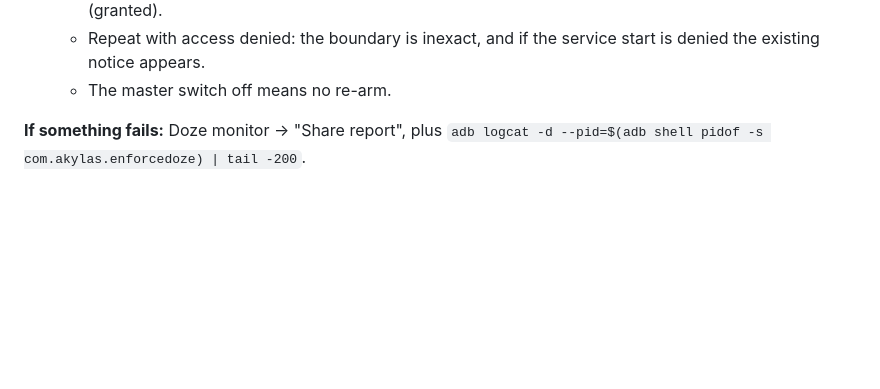
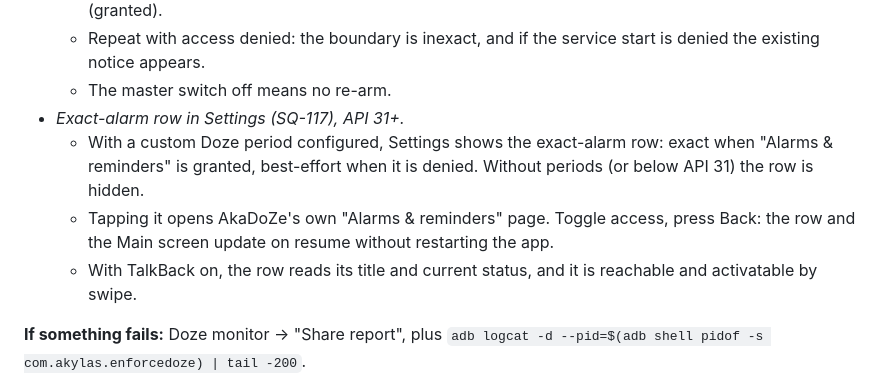
Before and after one commit to akane599/AkaDoZe, a Markdown page: docs/device-test-1.11.0.md, the part around the change. Drawn GitHub-style; blank space fills up the shorter version.

Commit message:
Add exact-alarm Settings row device/TalkBack checks (SQ-117)
Co-Authored-By: Claude Opus 5.5 (1M context) <noreply@anthropic.com>

```diff
--- a/docs/device-test-1.11.0.md
+++ b/docs/device-test-1.11.0.md
@@ -121,6 +121,12 @@ before, and nothing should be reset.
   - Repeat with access denied: the boundary is inexact, and if the service start is denied the existing notice
     appears.
   - The master switch off means no re-arm.
+- *Exact-alarm row in Settings (SQ-117), API 31+.*
+  - With a custom Doze period configured, Settings shows the exact-alarm row: exact when "Alarms & reminders"
+    is granted, best-effort when it is denied. Without periods (or below API 31) the row is hidden.
+  - Tapping it opens AkaDoZe's own "Alarms & reminders" page. Toggle access, press Back: the row and the Main
+    screen update on resume without restarting the app.
+  - With TalkBack on, the row reads its title and current status, and it is reachable and activatable by swipe.
 
 **If something fails:** Doze monitor → "Share report", plus
 `adb logcat -d --pid=$(adb shell pidof -s com.akylas.enforcedoze) | tail -200`.
```
